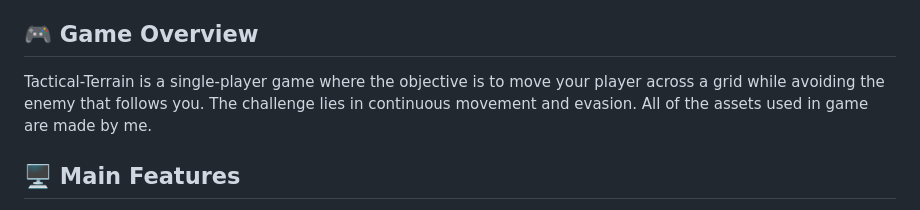
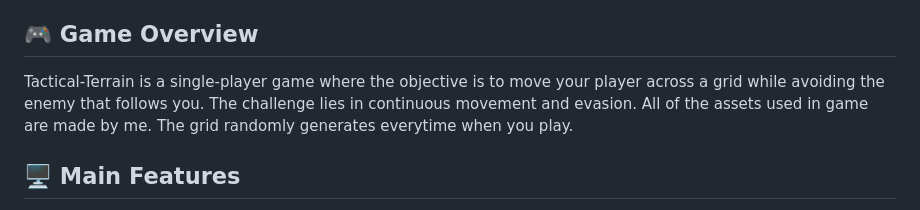
Before and after one commit to Pranav-Game-Dev/Tactical-Terrain, a Markdown page: README.md, the part around the change. GitHub-like rendering.

```diff
--- a/README.md
+++ b/README.md
@@ -4,7 +4,7 @@
 Welcome to Tactical-Terrain, a 3D tactics game developed as an assignment project. In this game, you'll experience the basics of grid-based movement and simple AI behavior within a tactical environment. Navigate your player across tiles while being pursued by an enemy in a strategic dance of positioning!
 
 ## 🎮 Game Overview
-Tactical-Terrain is a single-player game where the objective is to move your player across a grid while avoiding the enemy that follows you. The challenge lies in continuous movement and evasion. All of the assets used in game are made by me.
+Tactical-Terrain is a single-player game where the objective is to move your player across a grid while avoiding the enemy that follows you. The challenge lies in continuous movement and evasion. All of the assets used in game are made by me. The grid randomly generates everytime when you play.
 
 ## 🖥️ Main Features
 - **Player Movement**: Move your player across the grid.
```
